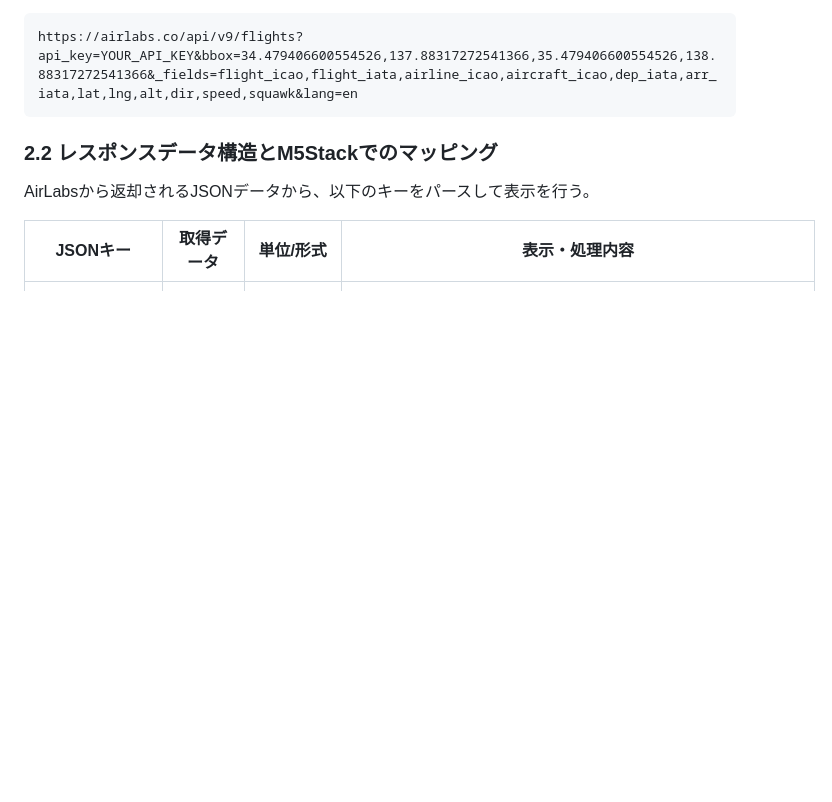
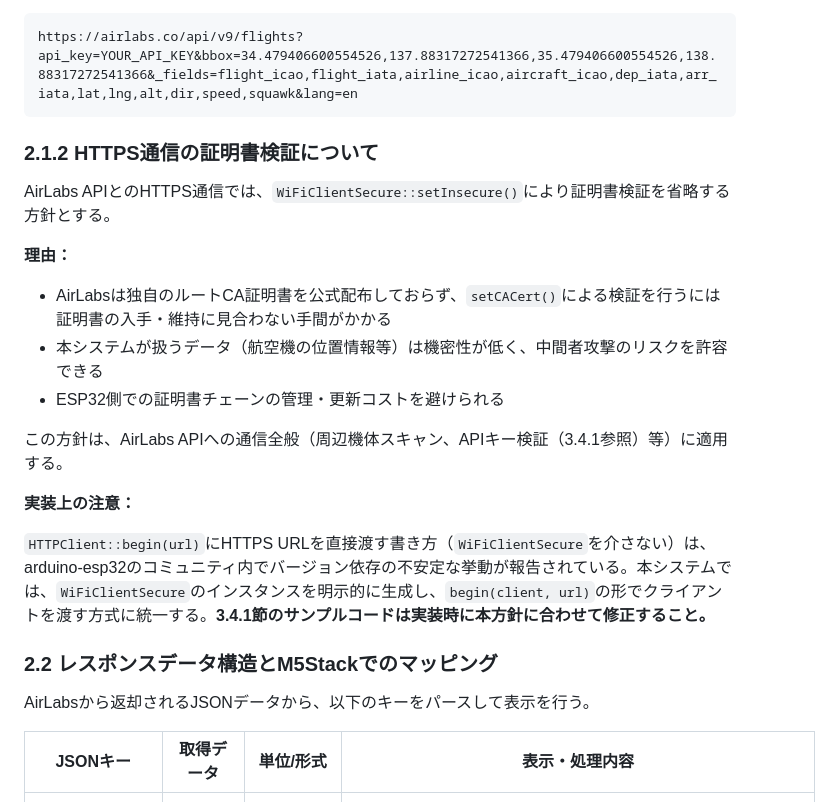
Before and after one commit to ymo999/m5stack-flight-tracker, a Markdown page: docs/プロジェクト仕様書_M5Stack_航空機スキャンシステム.md, the part around the change. Drawn GitHub-style; blank space fills up the shorter version.

Commit message:
docs: HTTPS通信の証明書検証方針を仕様書に追記
2.1.2節を新設。setInsecure()採用の理由と、WiFiClientSecure明示的使用の
実装上の注意（3.4.1節サンプルコードの要修正箇所）を記載

````diff
--- a/docs/プロジェクト仕様書_M5Stack_航空機スキャンシステム.md
+++ b/docs/プロジェクト仕様書_M5Stack_航空機スキャンシステム.md
@@ -139,6 +139,21 @@ _fields=flight_icao,flight_iata,airline_icao,aircraft_icao,dep_iata,arr_iata,lat
 ```text
 https://airlabs.co/api/v9/flights?api_key=YOUR_API_KEY&bbox=34.479406600554526,137.88317272541366,35.479406600554526,138.88317272541366&_fields=flight_icao,flight_iata,airline_icao,aircraft_icao,dep_iata,arr_iata,lat,lng,alt,dir,speed,squawk&lang=en
 ```
+
+### 2.1.2 HTTPS通信の証明書検証について
+
+AirLabs APIとのHTTPS通信では、`WiFiClientSecure::setInsecure()`により証明書検証を省略する方針とする。
+
+**理由：**
+* AirLabsは独自のルートCA証明書を公式配布しておらず、`setCACert()`による検証を行うには証明書の入手・維持に見合わない手間がかかる
+* 本システムが扱うデータ（航空機の位置情報等）は機密性が低く、中間者攻撃のリスクを許容できる
+* ESP32側での証明書チェーンの管理・更新コストを避けられる
+
+この方針は、AirLabs APIへの通信全般（周辺機体スキャン、APIキー検証（3.4.1参照）等）に適用する。
+
+**実装上の注意：**
+
+`HTTPClient::begin(url)`にHTTPS URLを直接渡す書き方（`WiFiClientSecure`を介さない）は、arduino-esp32のコミュニティ内でバージョン依存の不安定な挙動が報告されている。本システムでは、`WiFiClientSecure`のインスタンスを明示的に生成し、`begin(client, url)`の形でクライアントを渡す方式に統一する。**3.4.1節のサンプルコードは実装時に本方針に合わせて修正すること。**
 
 ### 2.2 レスポンスデータ構造とM5Stackでのマッピング
 AirLabsから返却されるJSONデータから、以下のキーをパースして表示を行う。
````
